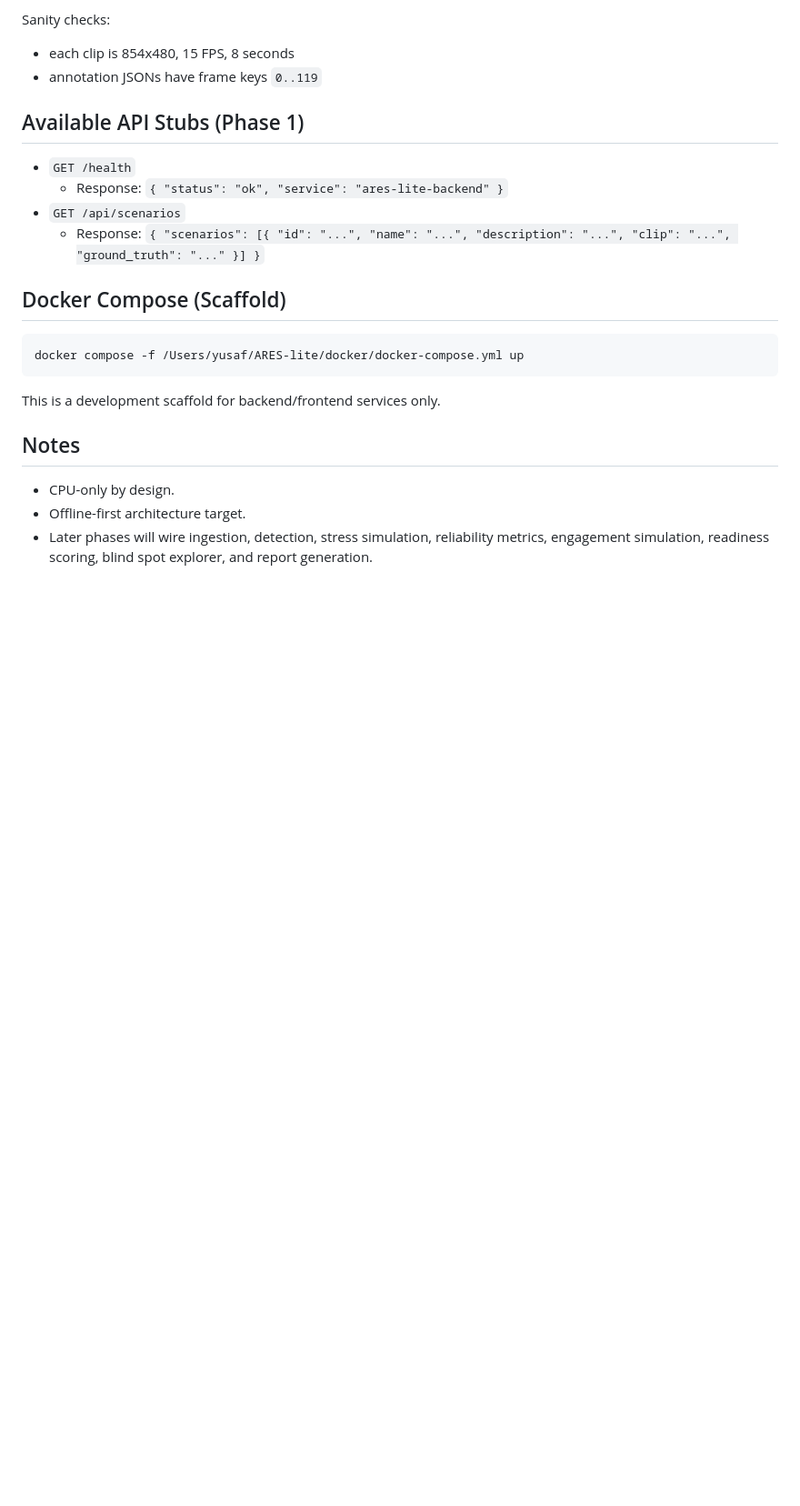
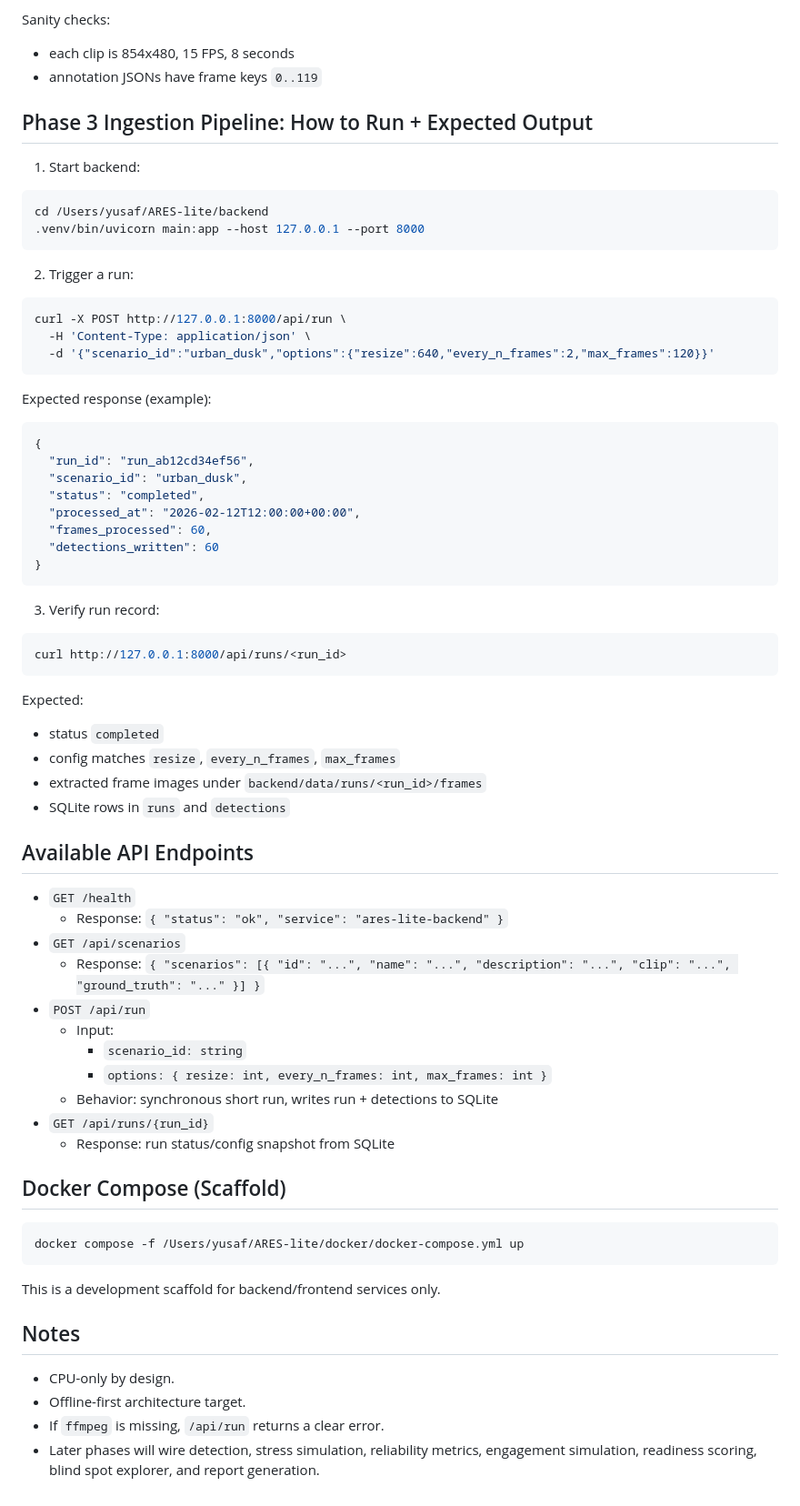
Before and after one commit to giselleevita/ares-lite, a Markdown page: README.md, the part around one of its changes. Shown at 91% size. GitHub-like rendering; blank space fills up the shorter version.

Commit message:
docs: add phase-3 run endpoint usage and expected output

````diff
--- a/README.md
+++ b/README.md
@@ -108,12 +113,61 @@ Sanity checks:
 - each clip is 854x480, 15 FPS, 8 seconds
 - annotation JSONs have frame keys `0..119`
 
-## Available API Stubs (Phase 1)
+## Phase 3 Ingestion Pipeline: How to Run + Expected Output
+
+1. Start backend:
+
+```bash
+cd /Users/yusaf/ARES-lite/backend
+.venv/bin/uvicorn main:app --host 127.0.0.1 --port 8000
+```
+
+2. Trigger a run:
+
+```bash
+curl -X POST http://127.0.0.1:8000/api/run \
+  -H 'Content-Type: application/json' \
+  -d '{"scenario_id":"urban_dusk","options":{"resize":640,"every_n_frames":2,"max_frames":120}}'
+```
+
+Expected response (example):
+
+```json
+{
+  "run_id": "run_ab12cd34ef56",
+  "scenario_id": "urban_dusk",
+  "status": "completed",
+  "processed_at": "2026-02-12T12:00:00+00:00",
+  "frames_processed": 60,
+  "detections_written": 60
+}
+```
+
+3. Verify run record:
+
+```bash
+curl http://127.0.0.1:8000/api/runs/<run_id>
+```
+
+Expected:
+- status `completed`
+- config matches `resize`, `every_n_frames`, `max_frames`
+- extracted frame images under `backend/data/runs/<run_id>/frames`
+- SQLite rows in `runs` and `detections`
+
+## Available API Endpoints
 
 - `GET /health`
   - Response: `{ "status": "ok", "service": "ares-lite-backend" }`
 - `GET /api/scenarios`
   - Response: `{ "scenarios": [{ "id": "...", "name": "...", "description": "...", "clip": "...", "ground_truth": "..." }] }`
+- `POST /api/run`
+  - Input:
+    - `scenario_id: string`
+    - `options: { resize: int, every_n_frames: int, max_frames: int }`
+  - Behavior: synchronous short run, writes run + detections to SQLite
+- `GET /api/runs/{run_id}`
+  - Response: run status/config snapshot from SQLite
 
 ## Docker Compose (Scaffold)
 
@@ -127,4 +181,5 @@ This is a development scaffold for backend/frontend services only.
 
 - CPU-only by design.
 - Offline-first architecture target.
-- Later phases will wire ingestion, detection, stress simulation, reliability metrics, engagement simulation, readiness scoring, blind spot explorer, and report generation.
+- If `ffmpeg` is missing, `/api/run` returns a clear error.
+- Later phases will wire detection, stress simulation, reliability metrics, engagement simulation, readiness scoring, blind spot explorer, and report generation.
````
Also changed, not shown: other parts of README.md (+7 -2 lines).
